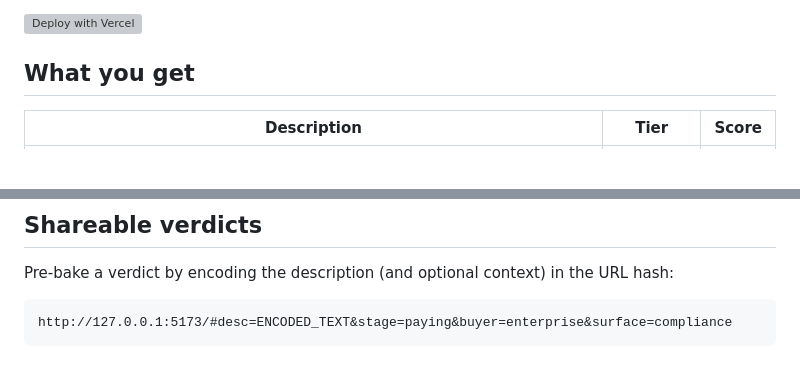
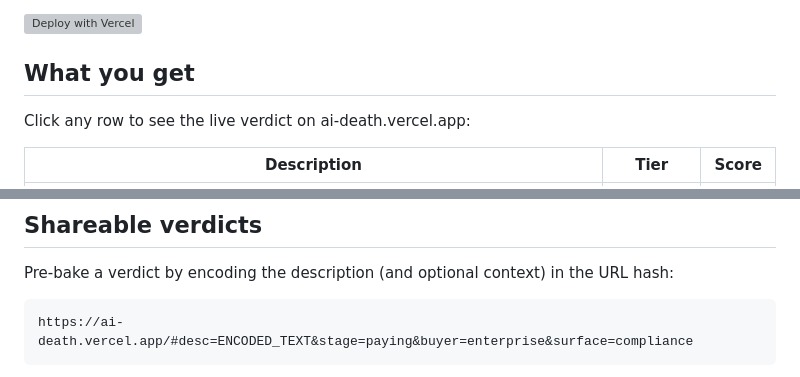
Before and after one commit to vnmoorthy/ai-death, a Markdown page: README.md, 2 parts joined by grey strips. Rendered like a GitHub page; blank space fills up the shorter version; grey boxes are pictures that could not be loaded.

````diff
--- a/README.md
+++ b/README.md
@@ -25,5 +25,7 @@ Boots a local server at `http://127.0.0.1:5173`. No install, no API key, no acco
 
 ## What you get
 
+Click any row to see the live verdict on ai-death.vercel.app:
+
 | Description | Tier | Score |
 |---|---|---|
@@ -72,6 +74,6 @@ Same description, very different verdict. An idea-stage consumer wrapper reads `
 Pre-bake a verdict by encoding the description (and optional context) in the URL hash:
 
 ```
-http://127.0.0.1:5173/#desc=ENCODED_TEXT&stage=paying&buyer=enterprise&surface=compliance
+https://ai-death.vercel.app/#desc=ENCODED_TEXT&stage=paying&buyer=enterprise&surface=compliance
 ```
 
````
Also changed, not shown: other parts of README.md (+10 -4 lines).
